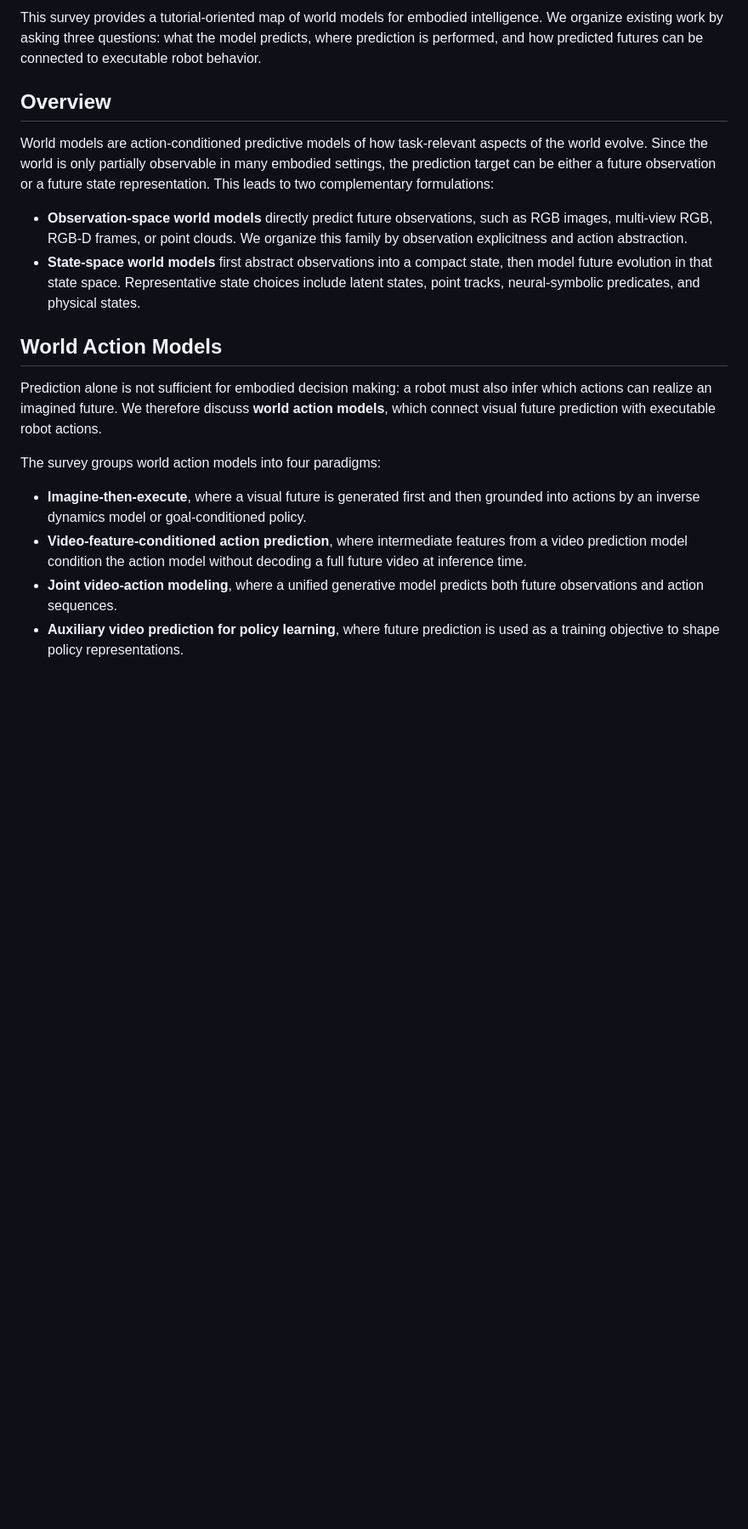
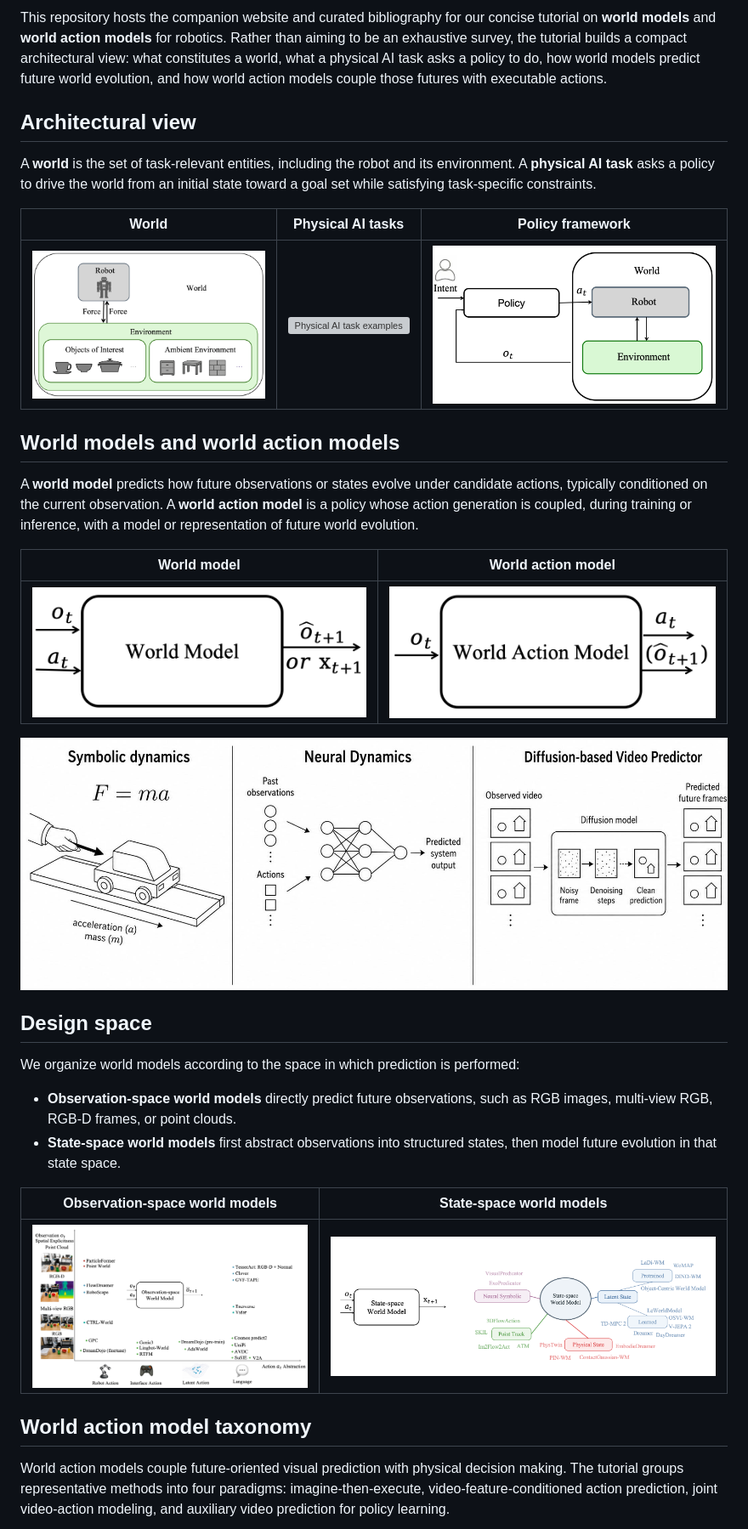
Before and after one commit to clearlab-sustech/WorldModelSurvey, a Markdown page: README.md, the part around the change printed below. Shown: that part at 85% size. Rendered like a GitHub page; pictures changed too: website/assets/obsWM.png, website/assets/world_action_model.png, website/assets/world_model.png; blank space fills up the shorter version; grey boxes are pictures that could not be loaded.

Commit message:
update website figures and readme (#37)
Co-authored-by: Xiong Zeng <xiongzeng@XiongdeMacBook-Pro.local>

```diff
--- a/README.md
+++ b/README.md
@@ -12,43 +15,54 @@ Southern University of Science and Technology; LimX Dynamics
 
-This survey provides a tutorial-oriented map of world models for embodied
-intelligence. We organize existing work by asking three questions: what the
-model predicts, where prediction is performed, and how predicted futures can be
-connected to executable robot behavior.
+This repository hosts the companion website and curated bibliography for our
+concise tutorial on **world models** and **world action models** for robotics.
+Rather than aiming to be an exhaustive survey, the tutorial builds a compact
+architectural view: what constitutes a world, what a physical AI task asks a
+policy to do, how world models predict future world evolution, and how world
+action models couple those futures with executable actions.
 
-## Overview
+## Architectural view
 
-World models are action-conditioned predictive models of how task-relevant
-aspects of the world evolve. Since the world is only partially observable in
-many embodied settings, the prediction target can be either a future
-observation or a future state representation. This leads to two complementary
-formulations:
+A **world** is the set of task-relevant entities, including the robot and its
+environment. A **physical AI task** asks a policy to drive the world from an
+initial state toward a goal set while satisfying task-specific constraints.
+
+| World | Physical AI tasks | Policy framework |
+| --- | --- | --- |
+| ![Components of a task-specific world](website/assets/world.png) | ![Physical AI task examples](website/assets/two_tasks.png) | ![Policy framework for physical AI tasks](website/assets/policy_all.png) |
+
+## World models and world action models
+
+A **world model** predicts how future observations or states evolve under
+candidate actions, typically conditioned on the current observation. A **world
+action model** is a policy whose action generation is coupled, during training
+or inference, with a model or representation of future world evolution.
+
+| World model | World action model |
+| --- | --- |
+| ![World model input-output view](website/assets/world_model.png) | ![World action model input-output view](website/assets/world_action_model.png) |
+
+![Examples of world models](website/assets/world_model_examples.png)
+
+## Design space
+
+We organize world models according to the space in which prediction is
+performed:
 
 - **Observation-space world models** directly predict future observations, such
-  as RGB images, multi-view RGB, RGB-D frames, or point clouds. We organize this
-  family by observation explicitness and action abstraction.
-- **State-space world models** first abstract observations into a compact state,
-  then model future evolution in that state space. Representative state choices
-  include latent states, point tracks, neural-symbolic predicates, and physical
-  states.
+  as RGB images, multi-view RGB, RGB-D frames, or point clouds.
+- **State-space world models** first abstract observations into structured
+  states, then model future evolution in that state space.
 
-## World Action Models
+| Observation-space world models | State-space world models |
+| --- | --- |
+| ![Observation-space world model design space](website/assets/obsWM.png) | ![State-space world model design space](website/assets/stateWM.png) |
 
-Prediction alone is not sufficient for embodied decision making: a robot must
-also infer which actions can realize an imagined future. We therefore discuss
-**world action models**, which connect visual future prediction with executable
-robot actions.
+## World action model taxonomy
 
-The survey groups world action models into four paradigms:
-
-- **Imagine-then-execute**, where a visual future is generated first and then
-  grounded into actions by an inverse dynamics model or goal-conditioned policy.
-- **Video-feature-conditioned action prediction**, where intermediate features
-  from a video prediction model condition the action model without decoding a
-  full future video at inference time.
-- **Joint video-action modeling**, where a unified generative model predicts
-  both future observations and action sequences.
-- **Auxiliary video prediction for policy learning**, where future prediction
-  is used as a training objective to shape policy representations.
+World action models couple future-oriented visual prediction with physical
+decision making. The tutorial groups representative methods into four
+paradigms: imagine-then-execute, video-feature-conditioned action prediction,
+joint video-action modeling, and auxiliary video prediction for policy learning.
 
 ![Taxonomy of world action model paradigms](website/assets/wam.png)
 
```
Also changed, not shown: other parts of README.md (+6 -5 lines), README.zh-CN.md (+32 -15 lines), website/assets/overview.png, website/assets/wam.png, 2 other files.
